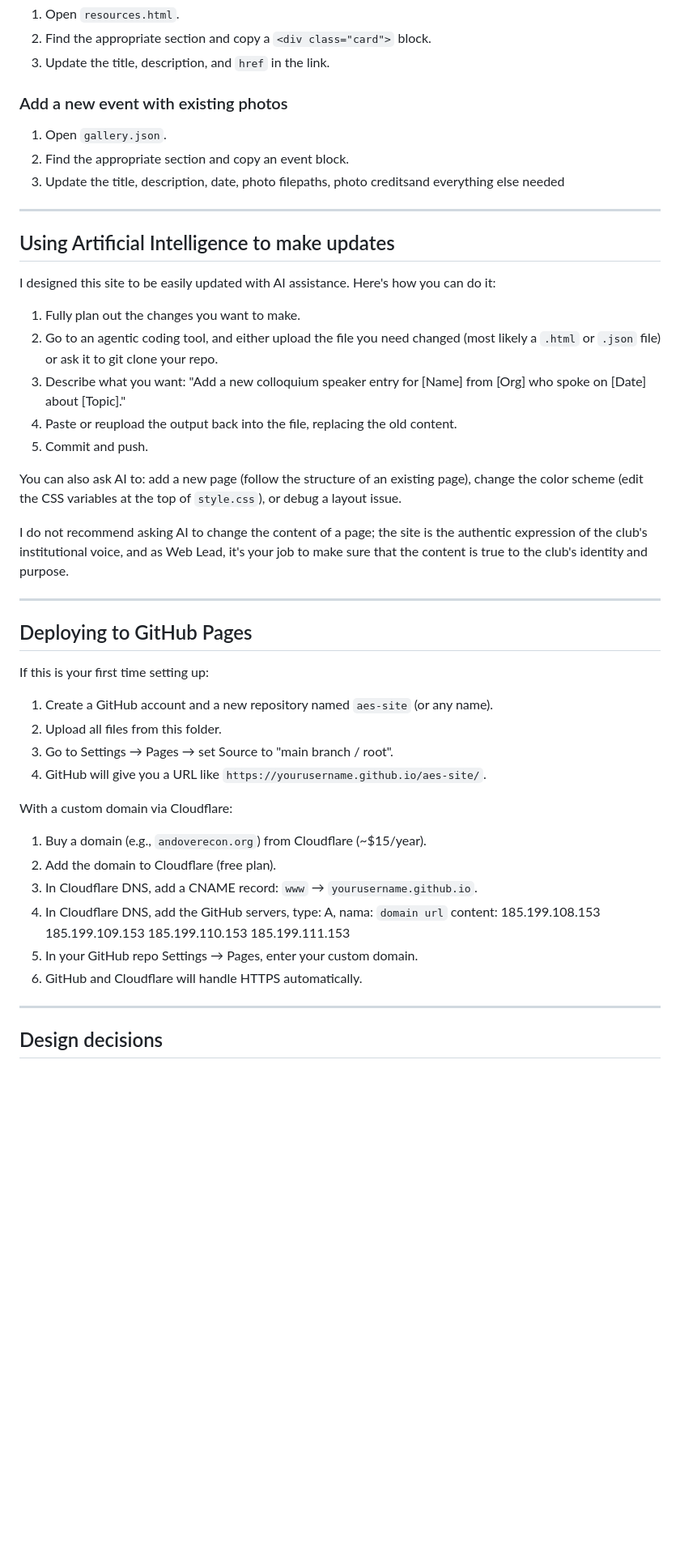
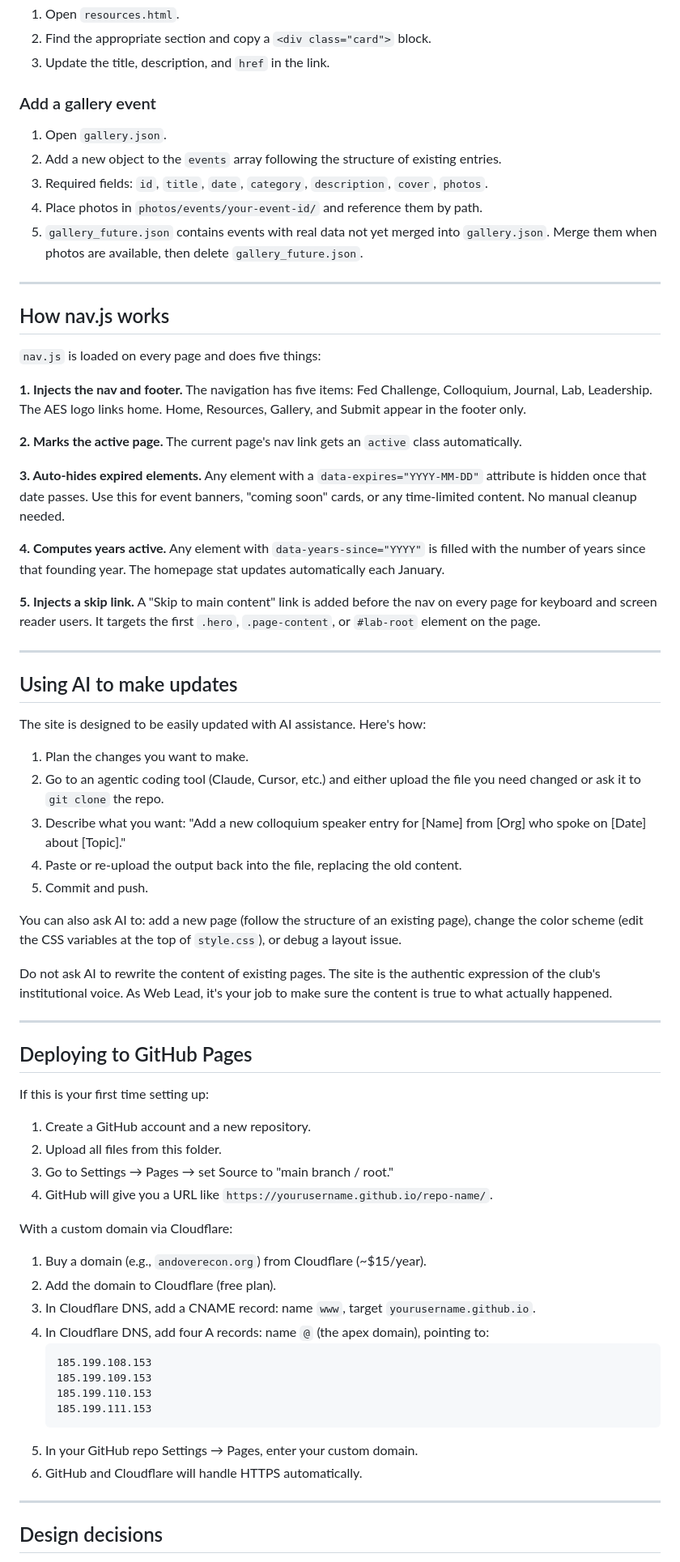
Before and after one commit to HenryZimme/andoverecon, a Markdown page: CONTRIBUTING.md, the part around one of its changes. Shown at 81% size. GitHub-like rendering; blank space fills up the shorter version.

````diff
--- a/CONTRIBUTING.md
+++ b/CONTRIBUTING.md
@@ -65,27 +77,45 @@ To make any change: edit the relevant `.html` file, commit, and push to GitHub.
 2. Find the appropriate section and copy a `<div class="card">` block.
 3. Update the title, description, and `href` in the link.
 
-### Add a new event with existing photos
+### Add a gallery event
 
 1. Open `gallery.json`.
-2. Find the appropriate section and copy an event block.
-3. Update the title, description, date, photo filepaths, photo creditsand everything else needed
+2. Add a new object to the `events` array following the structure of existing entries.
+3. Required fields: `id`, `title`, `date`, `category`, `description`, `cover`, `photos`.
+4. Place photos in `photos/events/your-event-id/` and reference them by path.
+5. `gallery_future.json` contains events with real data not yet merged into `gallery.json`. Merge them when photos are available, then delete `gallery_future.json`.
 
 ---
 
-## Using Artificial Intelligence to make updates
+## How nav.js works
 
-I designed this site to be easily updated with AI assistance. Here's how you can do it:
+`nav.js` is loaded on every page and does five things:
 
-1. Fully plan out the changes you want to make.
-2. Go to an agentic coding tool, and either upload the file you need changed (most likely a `.html` or  `.json` file) or ask it to git clone your repo.
+**1. Injects the nav and footer.** The navigation has five items: Fed Challenge, Colloquium, Journal, Lab, Leadership. The AES logo links home. Home, Resources, Gallery, and Submit appear in the footer only.
+
+**2. Marks the active page.** The current page's nav link gets an `active` class automatically.
+
+**3. Auto-hides expired elements.** Any element with a `data-expires="YYYY-MM-DD"` attribute is hidden once that date passes. Use this for event banners, "coming soon" cards, or any time-limited content. No manual cleanup needed.
+
+**4. Computes years active.** Any element with `data-years-since="YYYY"` is filled with the number of years since that founding year. The homepage stat updates automatically each January.
+
+**5. Injects a skip link.** A "Skip to main content" link is added before the nav on every page for keyboard and screen reader users. It targets the first `.hero`, `.page-content`, or `#lab-root` element on the page.
+
+---
+
+## Using AI to make updates
+
+The site is designed to be easily updated with AI assistance. Here's how:
+
+1. Plan the changes you want to make.
+2. Go to an agentic coding tool (Claude, Cursor, etc.) and either upload the file you need changed or ask it to `git clone` the repo.
 3. Describe what you want: "Add a new colloquium speaker entry for [Name] from [Org] who spoke on [Date] about [Topic]."
-4. Paste or reupload the output back into the file, replacing the old content.
+4. Paste or re-upload the output back into the file, replacing the old content.
 5. Commit and push.
 
 You can also ask AI to: add a new page (follow the structure of an existing page), change the color scheme (edit the CSS variables at the top of `style.css`), or debug a layout issue.
 
-I do not recommend asking AI to change the content of a page; the  site is the authentic expression of the club's institutional voice, and as Web Lead, it's your job to make sure that the content is true to the club's identity and purpose.
+Do not ask AI to rewrite the content of existing pages. The site is the authentic expression of the club's institutional voice. As Web Lead, it's your job to make sure the content is true to what actually happened.
 
 ---
 
@@ -93,24 +123,25 @@ I do not recommend asking AI to change the content of a page; the  site is the a
 
 If this is your first time setting up:
 
-1. Create a GitHub account and a new repository named `aes-site` (or any name).
+1. Create a GitHub account and a new repository.
 2. Upload all files from this folder.
-3. Go to Settings → Pages → set Source to "main branch / root".
-4. GitHub will give you a URL like `https://yourusername.github.io/aes-site/`.
+3. Go to Settings → Pages → set Source to "main branch / root."
+4. GitHub will give you a URL like `https://yourusername.github.io/repo-name/`.
 
 With a custom domain via Cloudflare:
 
 1. Buy a domain (e.g., `andoverecon.org`) from Cloudflare (~$15/year).
 2. Add the domain to Cloudflare (free plan).
-3. In Cloudflare DNS, add a CNAME record: `www` → `yourusername.github.io`.
-4. In Cloudflare DNS, add the GitHub servers, type: A, nama: `domain url`
-   content:
+3. In Cloudflare DNS, add a CNAME record: name `www`, target `yourusername.github.io`.
+4. In Cloudflare DNS, add four A records: name `@` (the apex domain), pointing to:
+   ```
    185.199.108.153
    185.199.109.153
    185.199.110.153
    185.199.111.153
-6. In your GitHub repo Settings → Pages, enter your custom domain.
-7. GitHub and Cloudflare will handle HTTPS automatically.
+   ```
+5. In your GitHub repo Settings → Pages, enter your custom domain.
+6. GitHub and Cloudflare will handle HTTPS automatically.
 
 ---
 
````
Also changed, not shown: other parts of CONTRIBUTING.md (+40 -24 lines).
